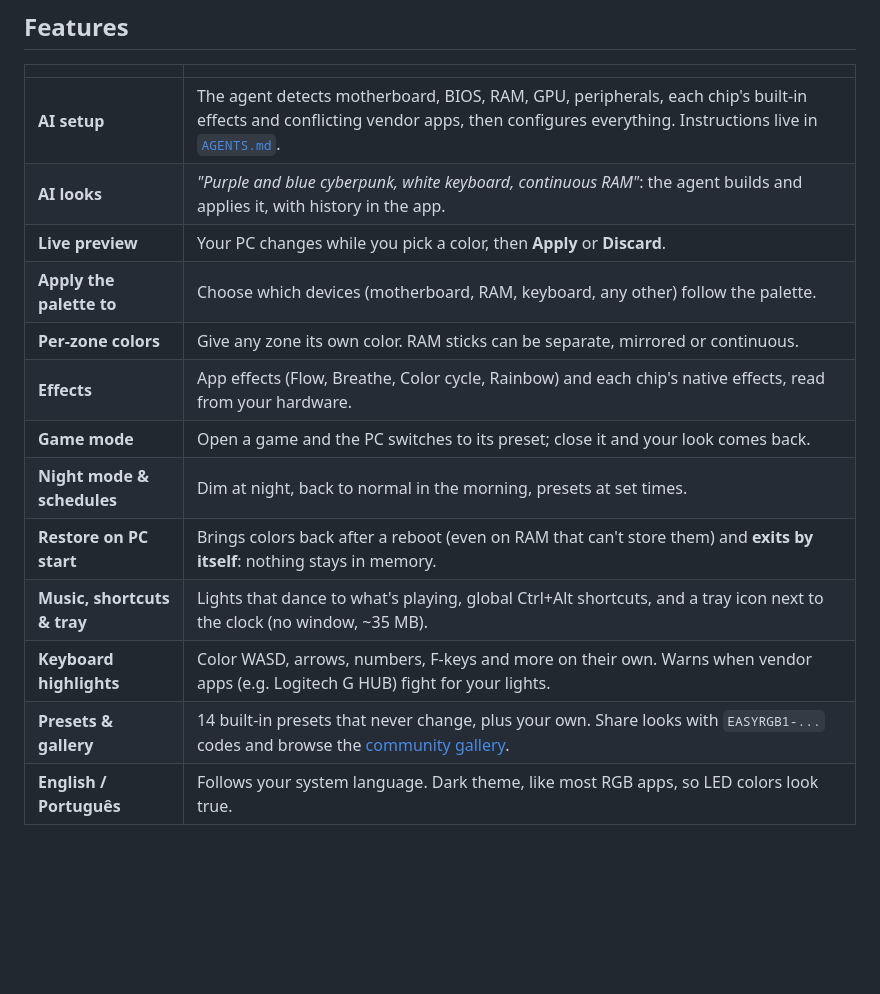
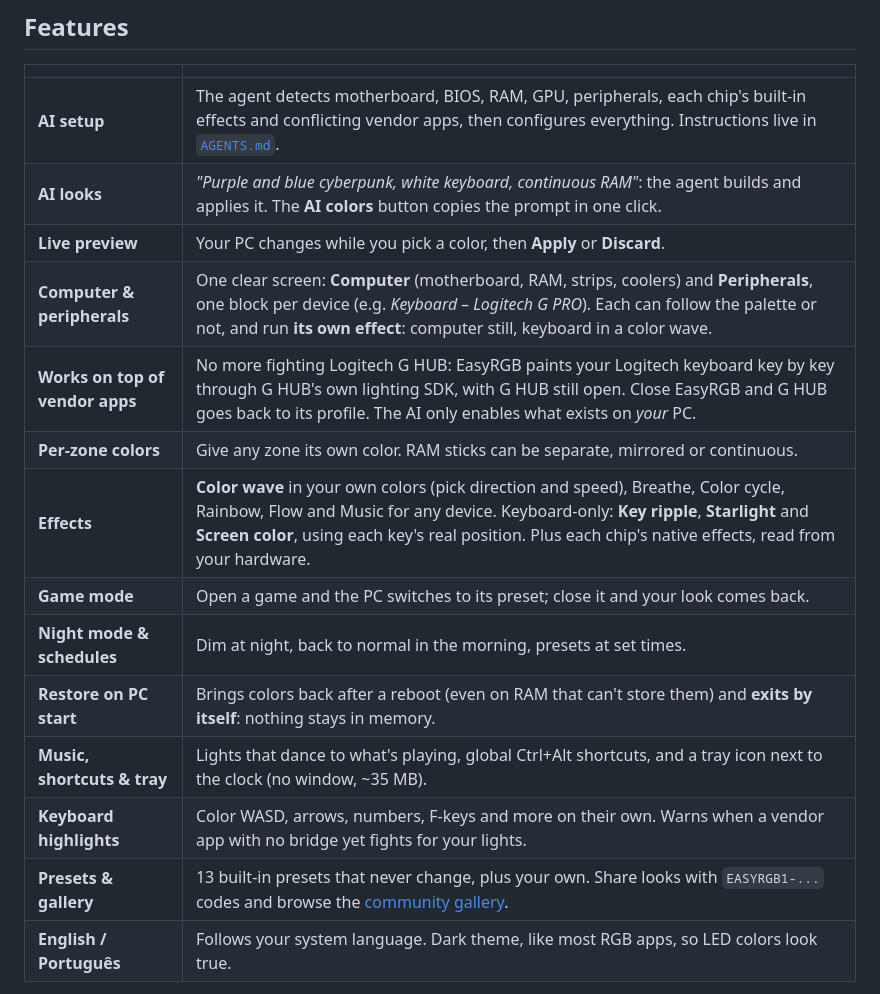
Before and after one commit to lucianookdp/EasyRGB, a Markdown page: README.md, the part around one of its changes. Drawn GitHub-style; blank space fills up the shorter version.

```diff
--- a/README.md
+++ b/README.md
@@ -52,17 +52,18 @@ The same prompt (also in Portuguese) is in [`START-HERE.txt`](START-HERE.txt), a
 | | |
 |---|---|
 | **AI setup** | The agent detects motherboard, BIOS, RAM, GPU, peripherals, each chip's built-in effects and conflicting vendor apps, then configures everything. Instructions live in [`AGENTS.md`](AGENTS.md). |
-| **AI looks** | *"Purple and blue cyberpunk, white keyboard, continuous RAM"*: the agent builds and applies it, with history in the app. |
+| **AI looks** | *"Purple and blue cyberpunk, white keyboard, continuous RAM"*: the agent builds and applies it. The **AI colors** button copies the prompt in one click. |
 | **Live preview** | Your PC changes while you pick a color, then **Apply** or **Discard**. |
-| **Apply the palette to** | Choose which devices (motherboard, RAM, keyboard, any other) follow the palette. |
+| **Computer & peripherals** | One clear screen: **Computer** (motherboard, RAM, strips, coolers) and **Peripherals**, one block per device (e.g. *Keyboard – Logitech G PRO*). Each can follow the palette or not, and run **its own effect**: computer still, keyboard in a color wave. |
+| **Works on top of vendor apps** | No more fighting Logitech G HUB: EasyRGB paints your Logitech keyboard key by key through G HUB's own lighting SDK, with G HUB still open. Close EasyRGB and G HUB goes back to its profile. The AI only enables what exists on *your* PC. |
 | **Per-zone colors** | Give any zone its own color. RAM sticks can be separate, mirrored or continuous. |
-| **Effects** | App effects (Flow, Breathe, Color cycle, Rainbow) and each chip's native effects, read from your hardware. |
+| **Effects** | **Color wave** in your own colors (pick direction and speed), Breathe, Color cycle, Rainbow, Flow and Music for any device. Keyboard-only: **Key ripple**, **Starlight** and **Screen color**, using each key's real position. Plus each chip's native effects, read from your hardware. |
 | **Game mode** | Open a game and the PC switches to its preset; close it and your look comes back. |
 | **Night mode & schedules** | Dim at night, back to normal in the morning, presets at set times. |
 | **Restore on PC start** | Brings colors back after a reboot (even on RAM that can't store them) and **exits by itself**: nothing stays in memory. |
 | **Music, shortcuts & tray** | Lights that dance to what's playing, global Ctrl+Alt shortcuts, and a tray icon next to the clock (no window, ~35 MB). |
-| **Keyboard highlights** | Color WASD, arrows, numbers, F-keys and more on their own. Warns when vendor apps (e.g. Logitech G HUB) fight for your lights. |
-| **Presets & gallery** | 14 built-in presets that never change, plus your own. Share looks with `EASYRGB1-...` codes and browse the [community gallery](GALLERY.md). |
+| **Keyboard highlights** | Color WASD, arrows, numbers, F-keys and more on their own. Warns when a vendor app with no bridge yet fights for your lights. |
+| **Presets & gallery** | 13 built-in presets that never change, plus your own. Share looks with `EASYRGB1-...` codes and browse the [community gallery](GALLERY.md). |
 | **English / Português** | Follows your system language. Dark theme, like most RGB apps, so LED colors look true. |
 
 <details>
```
Also changed, not shown: other parts of README.md (+3 -2 lines), AGENTS.md (+15 -3 lines), app/icon.png, docs/icon.png, docs/screenshot.png, docs/social-preview.png, 7 other files.
